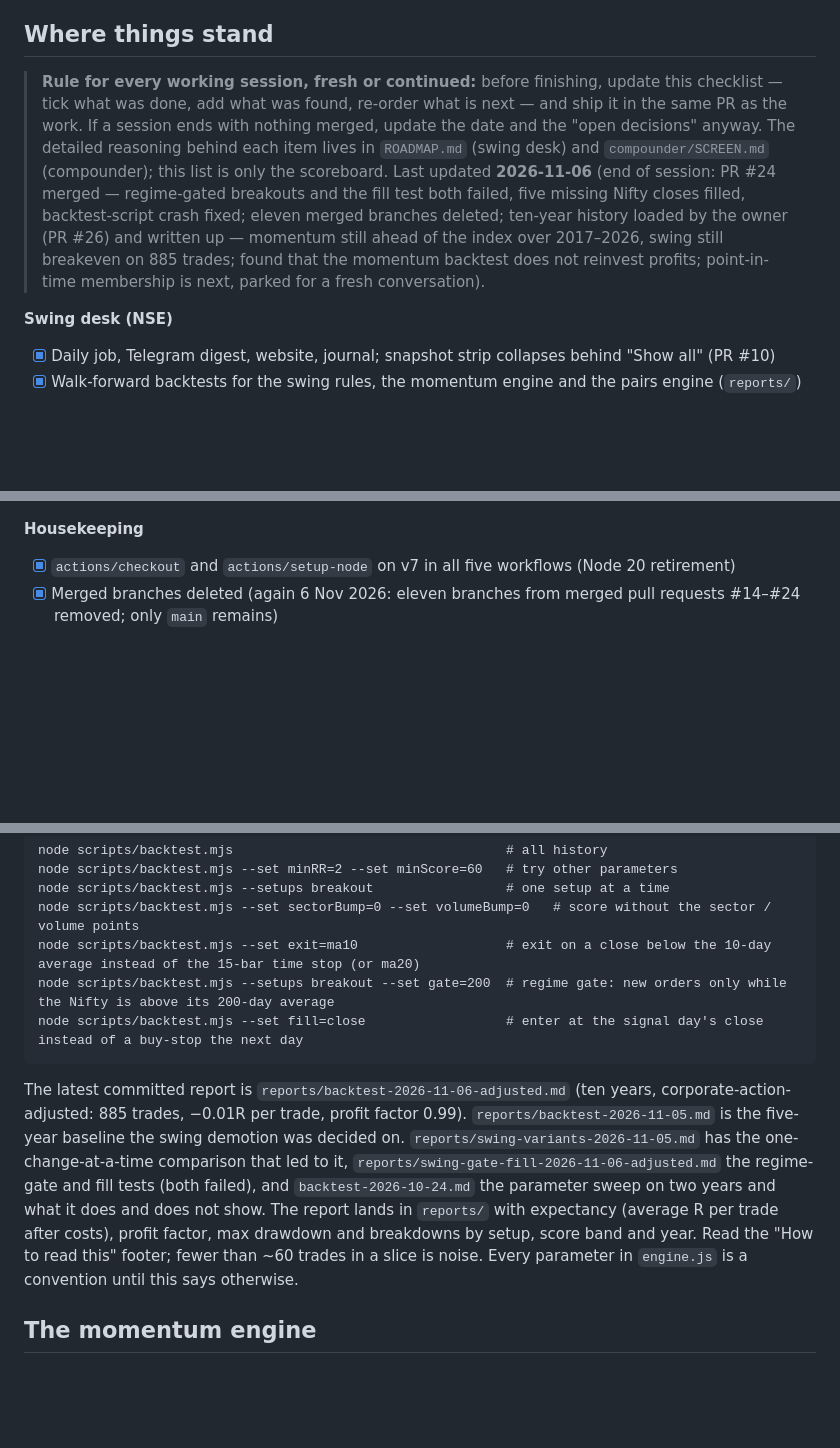
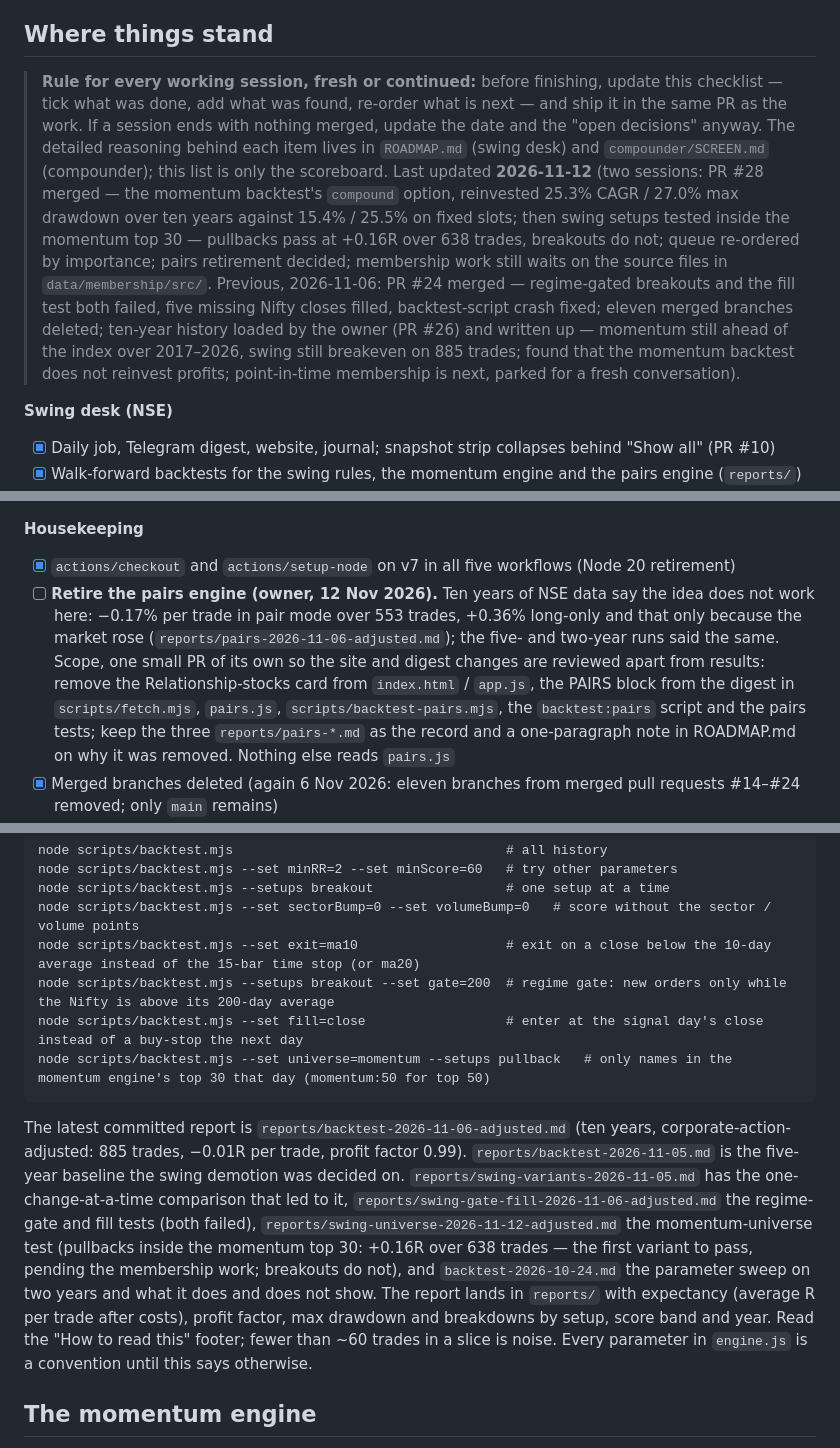
Before and after one commit to Kislr/nifty-swing-desk, a Markdown page: README.md, 3 parts joined by grey strips. GitHub-like rendering; blank space fills up the shorter version.

Commit message:
README/ROADMAP: momentum-universe swing result, queue re-ordered, pairs retirement decided

````diff
--- a/README.md
+++ b/README.md
@@ -8,7 +8,7 @@ Everything runs on free tiers: GitHub (hosting, scheduler, storage) and Telegram
 
 ## Where things stand
 
-> **Rule for every working session, fresh or continued:** before finishing, update this checklist — tick what was done, add what was found, re-order what is next — and ship it in the same PR as the work. If a session ends with nothing merged, update the date and the "open decisions" anyway. The detailed reasoning behind each item lives in `ROADMAP.md` (swing desk) and `compounder/SCREEN.md` (compounder); this list is only the scoreboard. Last updated **2026-11-06** (end of session: PR #24 merged — regime-gated breakouts and the fill test both failed, five missing Nifty closes filled, backtest-script crash fixed; eleven merged branches deleted; ten-year history loaded by the owner (PR #26) and written up — momentum still ahead of the index over 2017–2026, swing still breakeven on 885 trades; found that the momentum backtest does not reinvest profits; point-in-time membership is next, parked for a fresh conversation).
+> **Rule for every working session, fresh or continued:** before finishing, update this checklist — tick what was done, add what was found, re-order what is next — and ship it in the same PR as the work. If a session ends with nothing merged, update the date and the "open decisions" anyway. The detailed reasoning behind each item lives in `ROADMAP.md` (swing desk) and `compounder/SCREEN.md` (compounder); this list is only the scoreboard. Last updated **2026-11-12** (two sessions: PR #28 merged — the momentum backtest's `compound` option, reinvested 25.3% CAGR / 27.0% max drawdown over ten years against 15.4% / 25.5% on fixed slots; then swing setups tested inside the momentum top 30 — pullbacks pass at +0.16R over 638 trades, breakouts do not; queue re-ordered by importance; pairs retirement decided; membership work still waits on the source files in `data/membership/src/`. Previous, 2026-11-06: PR #24 merged — regime-gated breakouts and the fill test both failed, five missing Nifty closes filled, backtest-script crash fixed; eleven merged branches deleted; ten-year history loaded by the owner (PR #26) and written up — momentum still ahead of the index over 2017–2026, swing still breakeven on 885 trades; found that the momentum backtest does not reinvest profits; point-in-time membership is next, parked for a fresh conversation).
 
 **Swing desk (NSE)**
 
@@ -55,6 +55,7 @@ Everything runs on free tiers: GitHub (hosting, scheduler, storage) and Telegram
 **Housekeeping**
 
 - [x] `actions/checkout` and `actions/setup-node` on v7 in all five workflows (Node 20 retirement)
+- [ ] **Retire the pairs engine (owner, 12 Nov 2026).** Ten years of NSE data say the idea does not work here: −0.17% per trade in pair mode over 553 trades, +0.36% long-only and that only because the market rose (`reports/pairs-2026-11-06-adjusted.md`); the five- and two-year runs said the same. Scope, one small PR of its own so the site and digest changes are reviewed apart from results: remove the Relationship-stocks card from `index.html` / `app.js`, the PAIRS block from the digest in `scripts/fetch.mjs`, `pairs.js`, `scripts/backtest-pairs.mjs`, the `backtest:pairs` script and the pairs tests; keep the three `reports/pairs-*.md` as the record and a one-paragraph note in ROADMAP.md on why it was removed. Nothing else reads `pairs.js`
 - [x] Merged branches deleted (again 6 Nov 2026: eleven branches from merged pull requests #14–#24 removed; only `main` remains)
 - [x] Compounder price store switched from `.json.gz` to plain JSON (6 Nov 2026): the daily job's rewrite of the current year was a fresh 10 MB blob in git history every weekday (gzip defeats delta compression — ~2.4 GB a year); as text the day's appended bars pack to ~150 KB. Readers accept both forms; the price script writes `.json` and removes the `.gz` of any year it rewrites, so the switch happens on the job's next run with nothing to upload. Older years stay gzipped until a backfill rewrites them; harmless, they never change. The ~250 MB already in history stays unless the owner wants it rewritten
 - [ ] **Telegram digest now arriving 01:00–03:30 IST (owner, 5 Nov: "even later now — multiple prompts, or a timezone issue?").** Neither. There is exactly one snapshot commit per day, so the four slots are not duplicating anything, and the cron times are UTC and correct (12:32–14:02 UTC = 18:02–19:32 IST). GitHub's free-tier scheduler is starting the job 7–9 hours late this week (commits at 01:28, 01:13, 03:22 IST) against 3–6 hours the week before; slots half an hour apart cannot beat a delay that size. **The fix, owner's ten minutes:** GitHub → Settings → Developer settings → Fine-grained tokens → generate one scoped to this repository with *Actions: read and write* only, 1-year expiry; then on cron-job.org (free) create a job for 12:30 UTC Mon–Fri, method POST, URL `https://api.github.com/repos/Kislr/nifty-swing-desk/actions/workflows/daily.yml/dispatches`, headers `Authorization: Bearer <token>`, `Accept: application/vnd.github+json`, body `{"ref":"main"}`. The job then starts within a minute; the cron slots stay as a backstop (a later slot after a success is a no-op). The digest will remind you on 13 Nov to check whether it is still late
@@ -141,9 +142,10 @@ node scripts/backtest.mjs --set sectorBump=0 --set volumeBump=0   # score withou
 node scripts/backtest.mjs --set exit=ma10                   # exit on a close below the 10-day average instead of the 15-bar time stop (or ma20)
 node scripts/backtest.mjs --setups breakout --set gate=200  # regime gate: new orders only while the Nifty is above its 200-day average
 node scripts/backtest.mjs --set fill=close                  # enter at the signal day's close instead of a buy-stop the next day
+node scripts/backtest.mjs --set universe=momentum --setups pullback   # only names in the momentum engine's top 30 that day (momentum:50 for top 50)
 ```
 
-The latest committed report is `reports/backtest-2026-11-06-adjusted.md` (ten years, corporate-action-adjusted: 885 trades, −0.01R per trade, profit factor 0.99). `reports/backtest-2026-11-05.md` is the five-year baseline the swing demotion was decided on. `reports/swing-variants-2026-11-05.md` has the one-change-at-a-time comparison that led to it, `reports/swing-gate-fill-2026-11-06-adjusted.md` the regime-gate and fill tests (both failed), and `backtest-2026-10-24.md` the parameter sweep on two years and what it does and does not show. The report lands in `reports/` with expectancy (average R per trade after costs), profit factor, max drawdown and breakdowns by setup, score band and year. Read the "How to read this" footer; fewer than ~60 trades in a slice is noise. Every parameter in `engine.js` is a convention until this says otherwise.
+The latest committed report is `reports/backtest-2026-11-06-adjusted.md` (ten years, corporate-action-adjusted: 885 trades, −0.01R per trade, profit factor 0.99). `reports/backtest-2026-11-05.md` is the five-year baseline the swing demotion was decided on. `reports/swing-variants-2026-11-05.md` has the one-change-at-a-time comparison that led to it, `reports/swing-gate-fill-2026-11-06-adjusted.md` the regime-gate and fill tests (both failed), `reports/swing-universe-2026-11-12-adjusted.md` the momentum-universe test (pullbacks inside the momentum top 30: +0.16R over 638 trades — the first variant to pass, pending the membership work; breakouts do not), and `backtest-2026-10-24.md` the parameter sweep on two years and what it does and does not show. The report lands in `reports/` with expectancy (average R per trade after costs), profit factor, max drawdown and breakdowns by setup, score band and year. Read the "How to read this" footer; fewer than ~60 trades in a slice is noise. Every parameter in `engine.js` is a convention until this says otherwise.
 
 ## The momentum engine
 
````
Also changed, not shown: other parts of README.md (+2 -2 lines), ROADMAP.md (+2 -0 lines).
